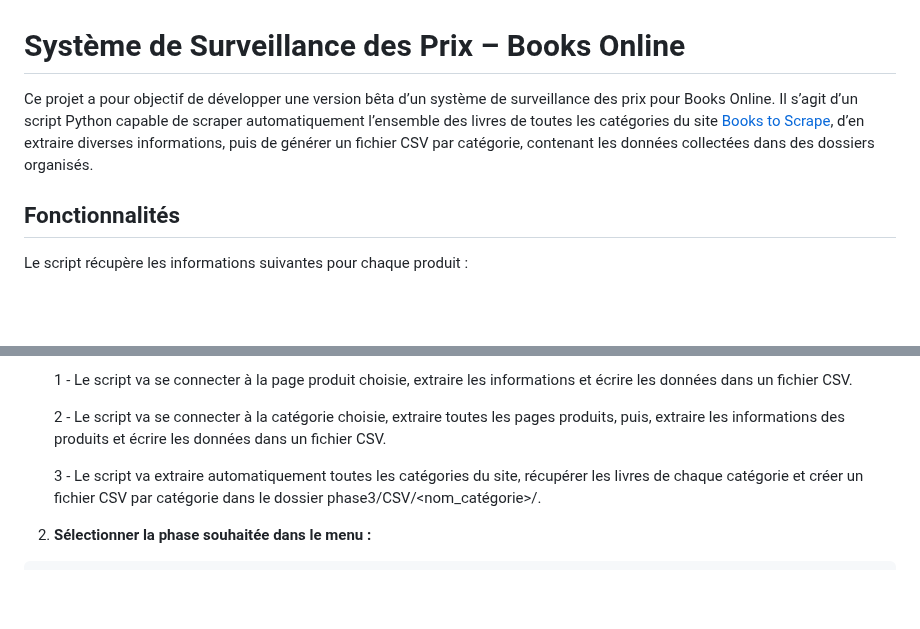
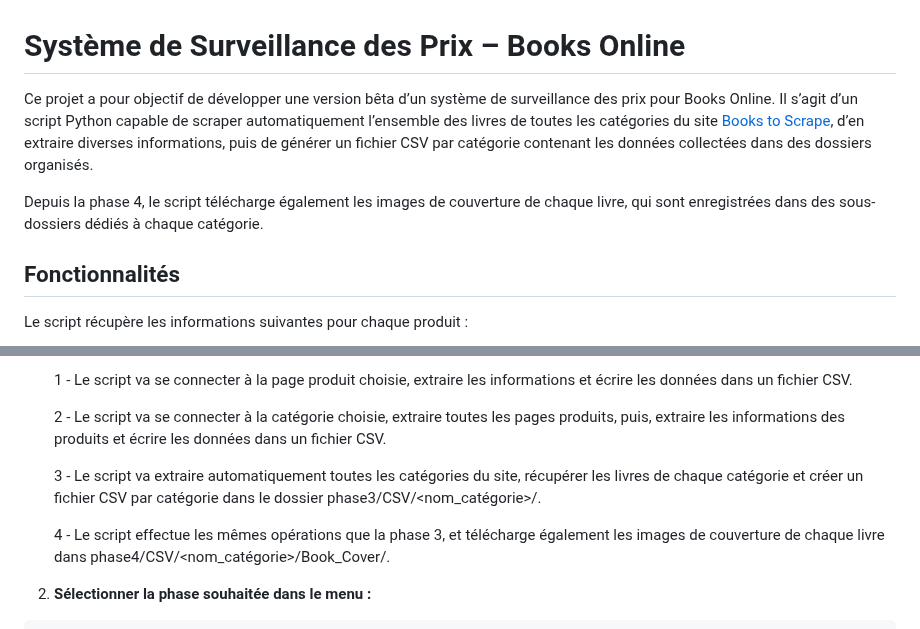
Before and after one commit to NZT48DEV/Projet_2_OC_v2, a Markdown page: README.md, 2 parts joined by grey strips. Rendered like a GitHub page; blank space fills up the shorter version.

Commit message:
Ajout dans README.md

```diff
--- a/README.md
+++ b/README.md
@@ -1,6 +1,8 @@
 # Système de Surveillance des Prix – Books Online
 
-Ce projet a pour objectif de développer une version bêta d’un système de surveillance des prix pour Books Online. Il s’agit d’un script Python capable de scraper automatiquement l’ensemble des livres de toutes les catégories du site [Books to Scrape](http://books.toscrape.com/), d’en extraire diverses informations, puis de générer un fichier CSV par catégorie, contenant les données collectées dans des dossiers organisés.
+Ce projet a pour objectif de développer une version bêta d’un système de surveillance des prix pour Books Online. Il s’agit d’un script Python capable de scraper automatiquement l’ensemble des livres de toutes les catégories du site [Books to Scrape](http://books.toscrape.com/), d’en extraire diverses informations, puis de générer un fichier CSV par catégorie contenant les données collectées dans des dossiers organisés.
+
+Depuis la phase 4, le script télécharge également les images de couverture de chaque livre, qui sont enregistrées dans des sous-dossiers dédiés à chaque catégorie.
 
 
 ## Fonctionnalités
@@ -58,6 +60,8 @@ Le script récupère les informations suivantes pour chaque produit :
     2 - Le script va se connecter à la catégorie choisie, extraire toutes les pages produits, puis, extraire les informations des produits et écrire les données dans un fichier CSV.
 
     3 - Le script va extraire automatiquement toutes les catégories du site, récupérer les livres de chaque catégorie et créer un fichier CSV par catégorie dans le dossier phase3/CSV/<nom_catégorie>/.
+
+    4 - Le script effectue les mêmes opérations que la phase 3, et télécharge également les images de couverture de chaque livre dans phase4/CSV/<nom_catégorie>/Book_Cover/.
 
 
 2. **Sélectionner la phase souhaitée dans le menu :**
```
